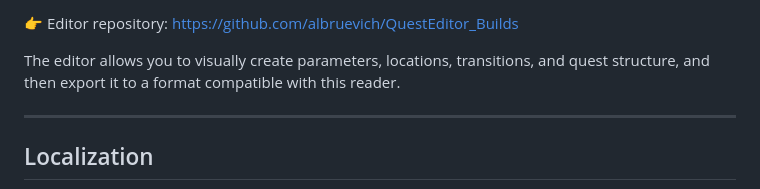
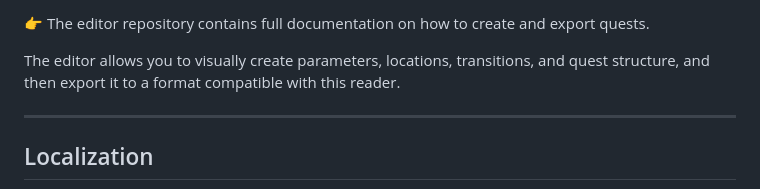
Before and after one commit to albruevich/Text-Quest-Reader, a Markdown page: README.md, the part around one of its changes. Rendered like a GitHub page.

```diff
--- a/README.md
+++ b/README.md
@@ -118,5 +118,5 @@ Quests are created using a separate tool — Quest Editor.
 
-👉 Editor repository: https://github.com/albruevich/QuestEditor_Builds
+👉 The editor repository contains full documentation on how to create and export quests.
 
 The editor allows you to visually create parameters, locations, transitions, and quest structure, and then export it to a format compatible with this reader.
 
```
Also changed, not shown: other parts of README.md (+1 -1 lines).
